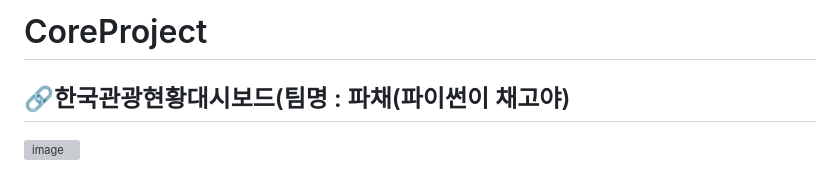
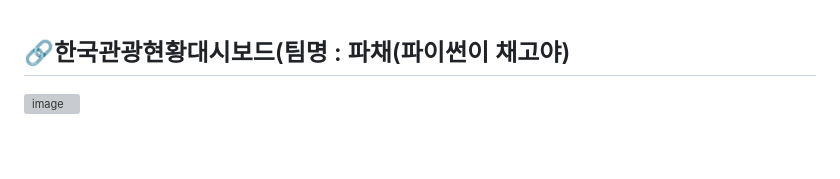
Before and after one commit to home2398/DashBoard, a Markdown page: README.md, the part around the change. Rendered like a GitHub page; blank space fills up the shorter version; grey boxes are pictures that could not be loaded.

```diff
--- a/README.md
+++ b/README.md
@@ -1,4 +1,3 @@
-# CoreProject
 ## 🔗한국관광현황대시보드(팀명 : 파채(파이썬이 채고야)
 ![image](https://user-images.githubusercontent.com/122069364/236148720-324152f6-eb7f-4378-b865-625e04a3f25a.png)
 
```
